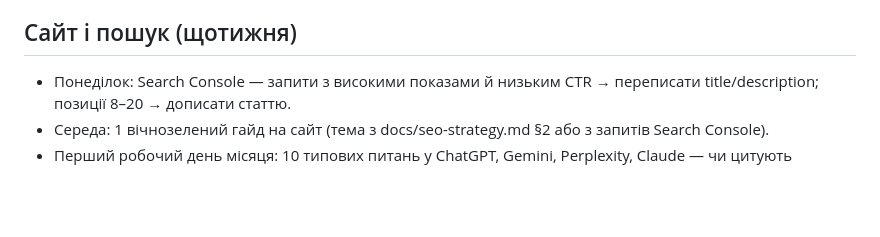
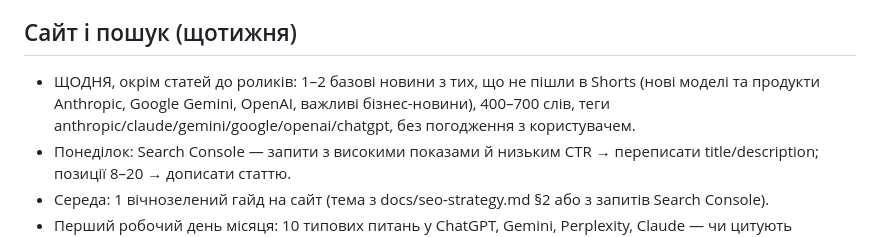
Before and after one commit to manageitblog-pixel/shikarno-site, a Markdown page: docs/RUNBOOK.md, the part around the change. Drawn GitHub-style; blank space fills up the shorter version.

Commit message:
RUNBOOK: щоденні базові новини Anthropic/Gemini/OpenAI на сайт

```diff
--- a/docs/RUNBOOK.md
+++ b/docs/RUNBOOK.md
@@ -44,6 +44,7 @@
 - Тексти дописів спільноти на тиждень (2–3 опитування й анонси) → надіслати користувачу (API немає).
 
 ## Сайт і пошук (щотижня)
+- ЩОДНЯ, окрім статей до роликів: 1–2 базові новини з тих, що не пішли в Shorts (нові моделі та продукти Anthropic, Google Gemini, OpenAI, важливі бізнес-новини), 400–700 слів, теги anthropic/claude/gemini/google/openai/chatgpt, без погодження з користувачем.
 - Понеділок: Search Console — запити з високими показами й низьким CTR → переписати title/description; позиції 8–20 → дописати статтю.
 - Середа: 1 вічнозелений гайд на сайт (тема з docs/seo-strategy.md §2 або з запитів Search Console).
 - Перший робочий день місяця: 10 типових питань у ChatGPT, Gemini, Perplexity, Claude — чи цитують shikarno.com.ua; записати в docs/geo-log.md.
```
